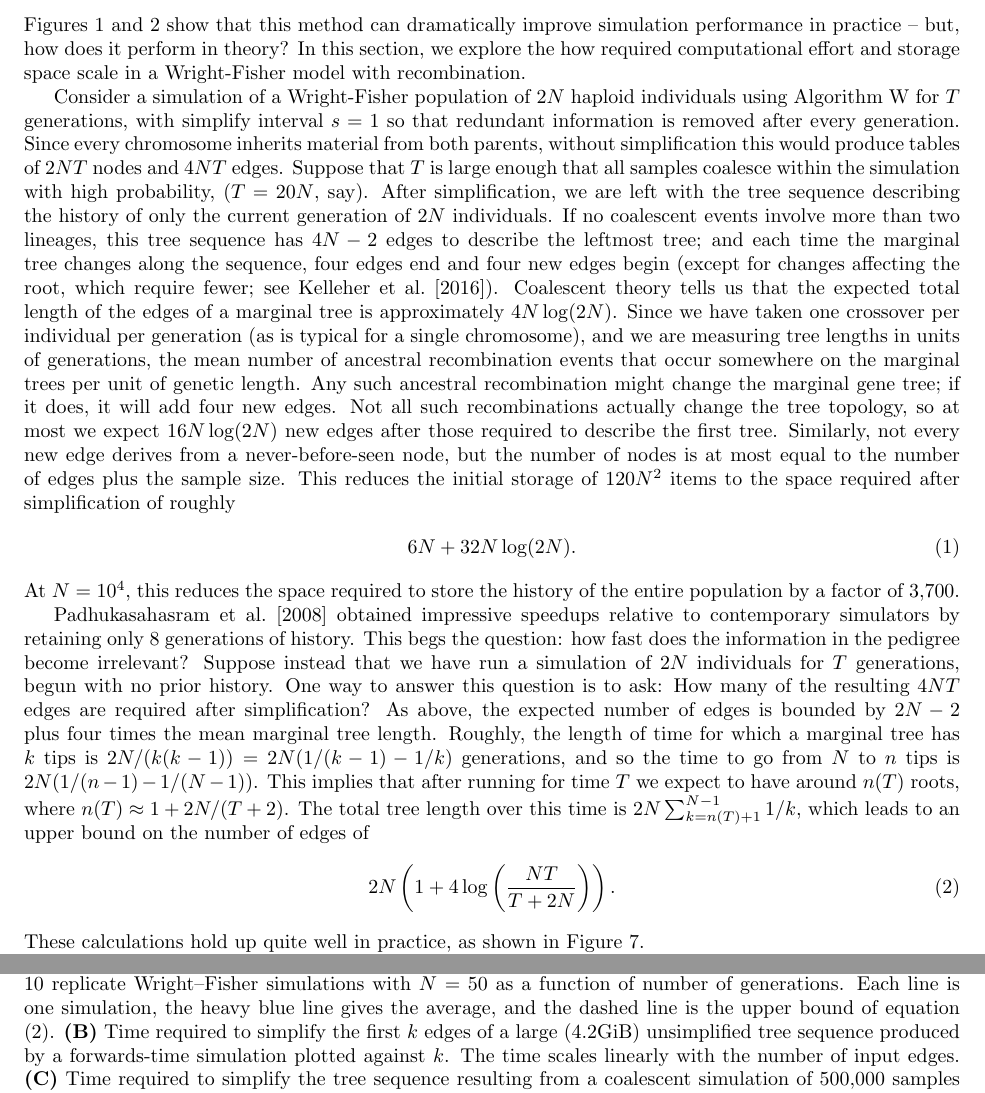
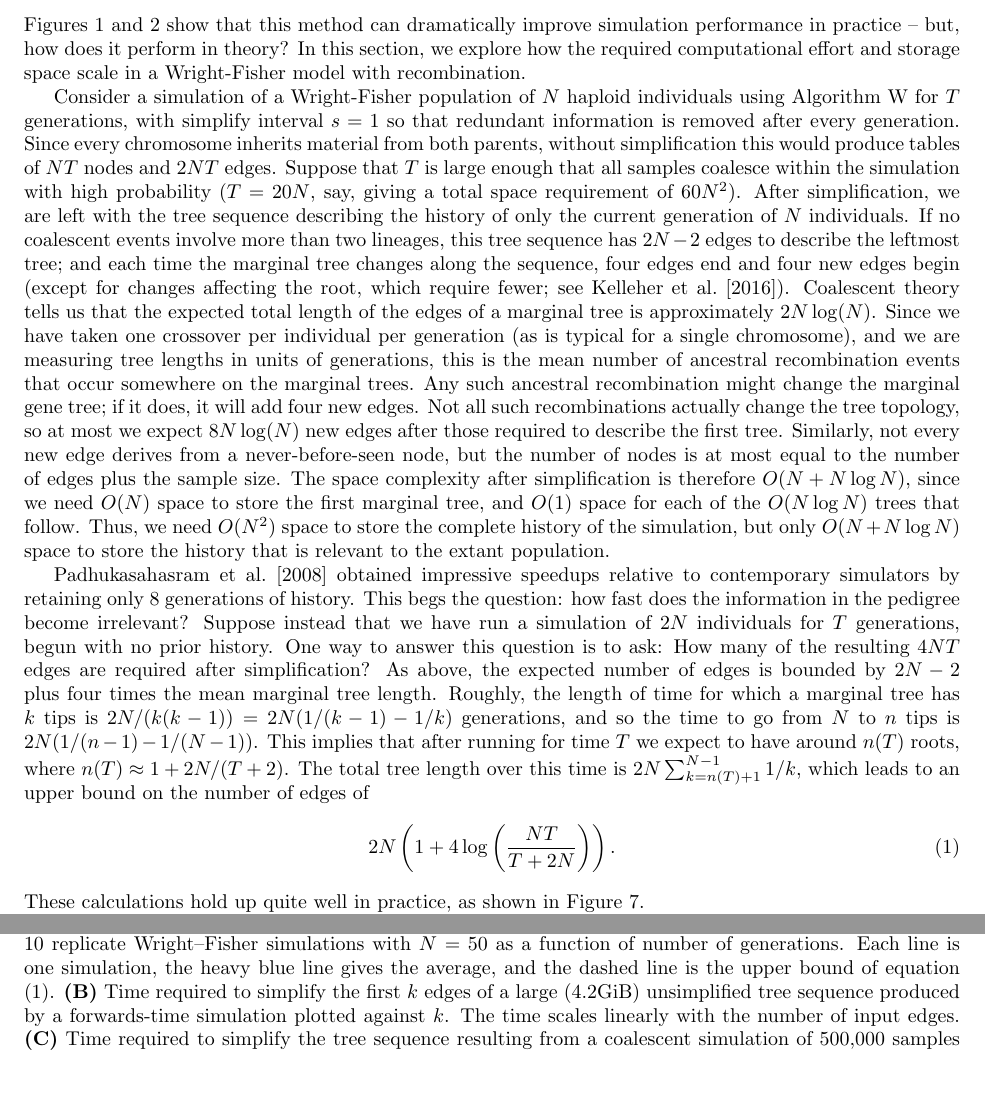
Before and after one commit to petrelharp/ftprime_ms, a LaTeX paper (forwards_paper.tex): two parts of pages 13 and 14 of 26, joined at a grey line, cut so that both start at the same text. Compiled offline with pdfLaTeX.

Commit message:
Minor updates to the calculations.

```diff
--- a/forwards_paper.tex
+++ b/forwards_paper.tex
@@ -823,45 +823,41 @@ but, how does it perform in theory?
 % The simulation results shown in Figures \ref{fig:runtimes_selection} and \ref{fig:relative_speedup_selection} show that
 % pedigree tracking greatly speeds up forward-time simulations.  Further, the run times with pedigree tracking become
 % near-linear in $\rho$ (Figure \ref{fig:runtimes_selection}).
-In this section, we explore the how required computational effort and storage space scale
+In this section, we explore how the required computational effort and storage space scale
 in a Wright-Fisher model with recombination.
 
 %% Memory reduction thanks to simplification
-Consider a simulation of a Wright-Fisher population of $2N$ haploid individuals
+Consider a simulation of a Wright-Fisher population of $N$ haploid individuals
 using Algorithm~\algref{W} for $T$ generations,
 with simplify interval $s = 1$ so that redundant information is removed after every generation.
 Since every chromosome inherits material from both parents,
 without simplification this would produce tables of
-$2NT$ nodes and
-$4NT$ edges.
-Suppose that $T$ is large enough that all samples coalesce within the simulation with high probability,
-($T = 20N$, say).
+$NT$ nodes and
+$2NT$ edges.
+Suppose that $T$ is large enough that all samples coalesce within the simulation with high probability
+($T = 20N$, say, giving a total space requirement of $60N^2$).
 After simplification, we are left with the tree sequence describing the history
-of only the current generation of $2N$ individuals.
-If no coalescent events involve more than two lineages, this tree sequence has $4N-2$ edges to describe the leftmost tree;
+of only the current generation of $N$ individuals.
+If no coalescent events involve more than two lineages, this tree sequence has $2N-2$ edges to describe the leftmost tree;
 and each time the marginal tree changes along the sequence,
 four edges end and four new edges begin
 (except for changes affecting the root, which require fewer; see \citet{kelleher2016efficient}).
 Coalescent theory tells us that
-the expected total length of the edges of a marginal tree is approximately $4N\log(2N)$.
+the expected total length of the edges of a marginal tree is approximately $2N\log(N)$.
 Since we have taken one crossover per individual per generation (as is typical for a single chromosome),
 and we are measuring tree lengths in units of generations,
-the mean number of ancestral recombination events that occur somewhere on the marginal trees
-per unit of genetic length.
+this is the mean number of ancestral recombination events that occur somewhere on the marginal trees.
 Any such ancestral recombination might change the marginal gene tree;
 if it does, it will add four new edges.
 Not all such recombinations actually change the tree topology,
-so at most we expect $16N\log(2N)$ new edges after those required to describe the first tree.
+so at most we expect $8N\log(N)$ new edges after those required to describe the first tree.
 Similarly, not every new edge derives from a never-before-seen node,
 but the number of nodes is at most equal to the number of edges plus the sample size.
-This reduces the initial storage of $120 N^2$ items to
-% 4N - 2 + 2N + 4N log(2N) * 4 * 2 = 6N + 32 N log(2N)
-the space required after simplification of roughly
-\begin{align}
-    6N + 32 N \log(2N) .
-\end{align}
-At $N=10^4$, this reduces the space required to store the history of the entire population
-by a factor of 3,700.
+The space complexity after simplification is therefore $O(N + N\log N)$, since
+we need $O(N)$ space to store the first marginal tree, and $O(1)$ space
+for each of the $O(N \log N)$ trees that follow. Thus, we need $O(N^2)$ space
+to store the complete history of the simulation, but only $O(N + N \log N)$
+space to store the history that is relevant to the extant population.
 
 %% Progressive memory reduction as a function of T
 \citet{padhukasahasram2008exploring} obtained impressive speedups relative to contemporary simulators
```
Also changed, not shown: forwards_paper.tex (4 more changed lines).
